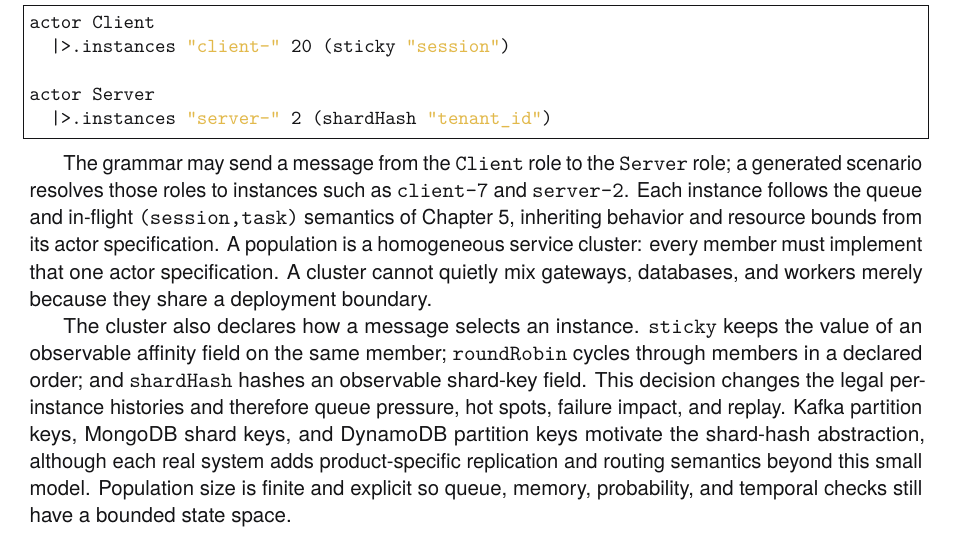
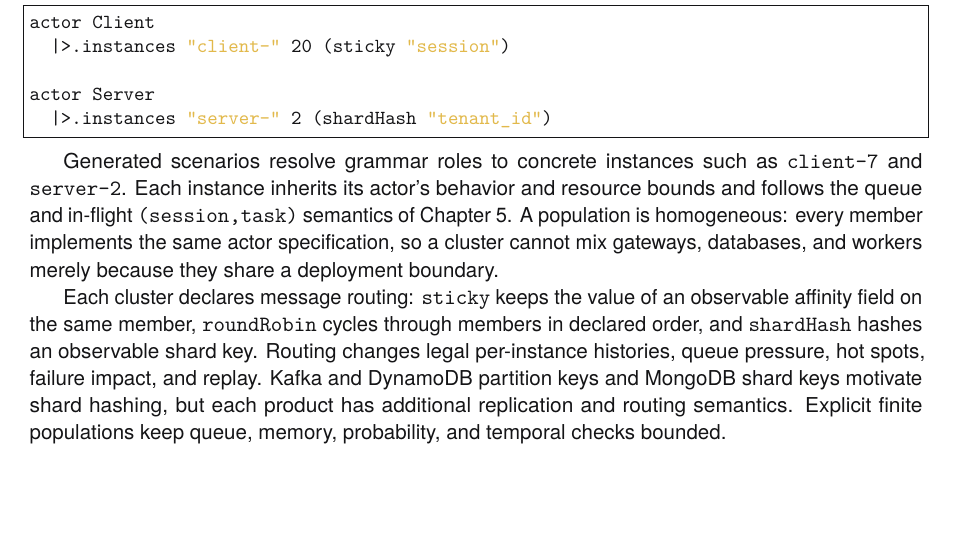
Before and after one commit to rfielding/leanFM, a LaTeX book (book/main.tex, which reads book/chapters/authoring-language.tex): part of page 40 of 138, cut so that both start at the same text, the shorter picture padded with empty space. The pictures show the PDF file book/main.pdf that the author committed with the source.

Commit message:
Consolidate actor population explanation

```diff
--- a/book/chapters/authoring-language.tex
+++ b/book/chapters/authoring-language.tex
@@ -212,25 +212,22 @@ actor Server
   |>.instances "server-" 2 (shardHash "tenant_id")
 \end{lstlisting}
 
-The grammar may send a message from the \texttt{Client} role to the
-\texttt{Server} role; a generated scenario resolves those roles to instances
-such as \texttt{client-7} and \texttt{server-2}. Each instance follows the
-queue and in-flight \texttt{(session,task)} semantics of
-Chapter~\ref{ch:grammar}, inheriting behavior and resource bounds from its actor
-specification. A population is a homogeneous service cluster: every member must
-implement that one actor specification. A cluster cannot quietly mix gateways,
-databases, and workers merely because they share a deployment boundary.
+Generated scenarios resolve grammar roles to concrete instances such as
+\texttt{client-7} and \texttt{server-2}. Each instance inherits its actor's
+behavior and resource bounds and follows the queue and in-flight
+\texttt{(session,task)} semantics of Chapter~\ref{ch:grammar}. A population is
+homogeneous: every member implements the same actor specification, so a cluster
+cannot mix gateways, databases, and workers merely because they share a
+deployment boundary.
 
-The cluster also declares how a message selects an instance. \texttt{sticky}
-keeps the value of an observable affinity field on the same member;
-\texttt{roundRobin} cycles through members in a declared order; and
-\texttt{shardHash} hashes an observable shard-key field. This decision changes
-the legal per-instance histories and therefore queue pressure, hot spots,
-failure impact, and replay. Kafka partition keys, MongoDB shard keys, and
-DynamoDB partition keys motivate the shard-hash abstraction, although each
-real system adds product-specific replication and routing semantics beyond this
-small model. Population size is finite and explicit so queue,
-memory, probability, and temporal checks still have a bounded state space.
+Each cluster declares message routing: \texttt{sticky} keeps the value of an
+observable affinity field on the same member, \texttt{roundRobin} cycles through
+members in declared order, and \texttt{shardHash} hashes an observable shard
+key. Routing changes legal
+per-instance histories, queue pressure, hot spots, failure impact, and replay.
+Kafka and DynamoDB partition keys and MongoDB shard keys motivate shard hashing,
+but each product has additional replication and routing semantics. Explicit
+finite populations keep queue, memory, probability, and temporal checks bounded.
 
 \section{Non-functional requirements: rates and scalability}
 
```
Also changed, not shown: book/main-dark.pdf, book/main.pdf.
